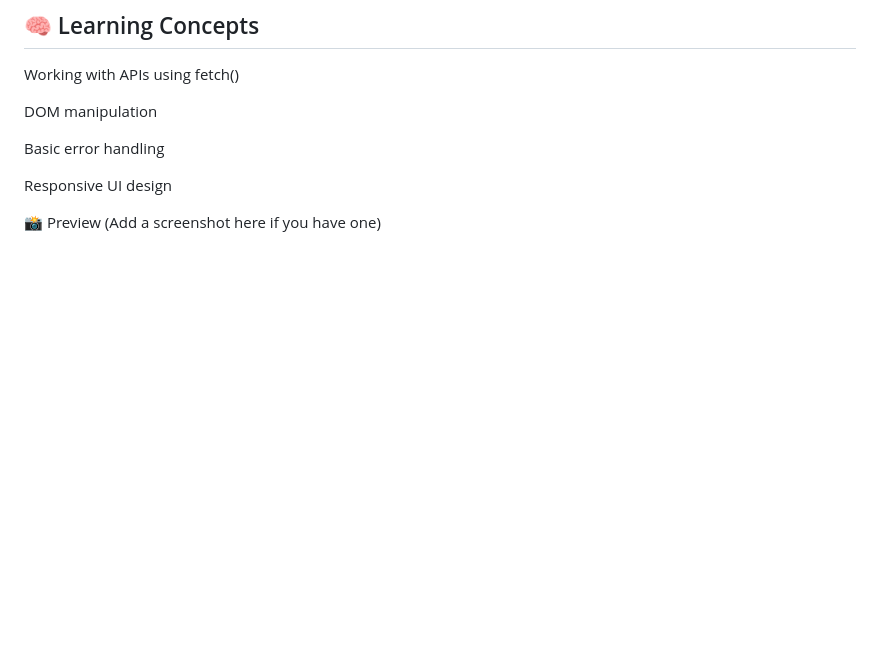
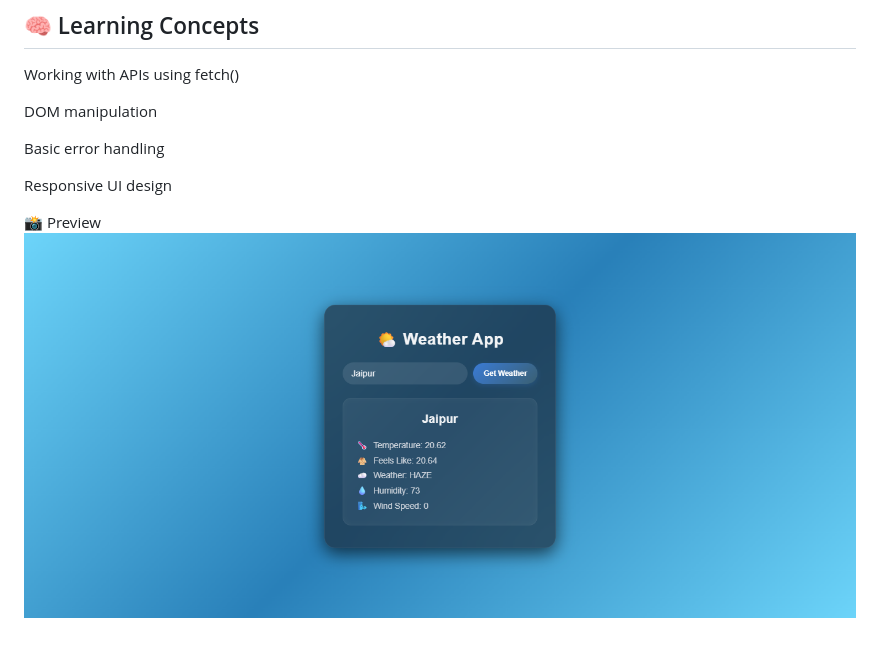
Before and after one commit to dwivediyeeshu/Weather-App, a Markdown page: ReadMe.md, the part around the change. Drawn GitHub-style; pictures changed too: image.png (added); blank space fills up the shorter version.

Commit message:
Added Preview

```diff
--- a/ReadMe.md
+++ b/ReadMe.md
@@ -48,4 +48,4 @@ Basic error handling
 Responsive UI design
 
 📸 Preview
-(Add a screenshot here if you have one)
+![preview](image.png)
```
